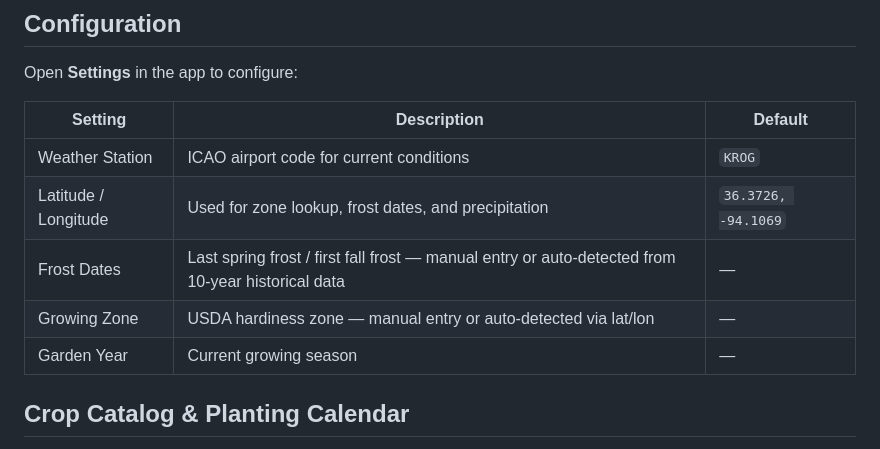
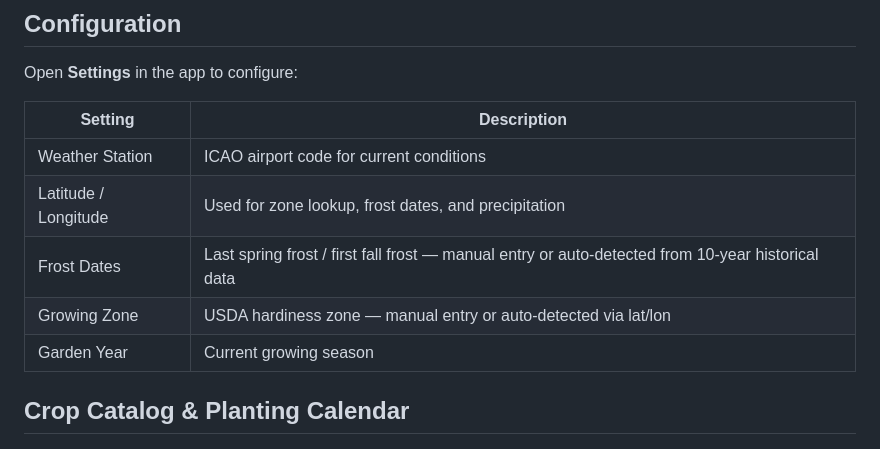
Before and after one commit to jaypep/root-cause-analysis, a Markdown page: README.md, the part around the change. Rendered like a GitHub page.

Commit message:
docs: remove default values column from configuration table
Co-Authored-By: Claude Sonnet 4.6 <noreply@anthropic.com>

```diff
--- a/README.md
+++ b/README.md
@@ -75,13 +75,13 @@ The app will be available at `http://localhost:8000`.
 
 Open **Settings** in the app to configure:
 
-| Setting | Description | Default |
-|---|---|---|
-| Weather Station | ICAO airport code for current conditions | `KROG` |
-| Latitude / Longitude | Used for zone lookup, frost dates, and precipitation | `36.3726, -94.1069` |
-| Frost Dates | Last spring frost / first fall frost — manual entry or auto-detected from 10-year historical data | — |
-| Growing Zone | USDA hardiness zone — manual entry or auto-detected via lat/lon | — |
-| Garden Year | Current growing season | — |
+| Setting | Description |
+|---|---|
+| Weather Station | ICAO airport code for current conditions |
+| Latitude / Longitude | Used for zone lookup, frost dates, and precipitation |
+| Frost Dates | Last spring frost / first fall frost — manual entry or auto-detected from 10-year historical data |
+| Growing Zone | USDA hardiness zone — manual entry or auto-detected via lat/lon |
+| Garden Year | Current growing season |
 
 ## Crop Catalog & Planting Calendar
 
```
